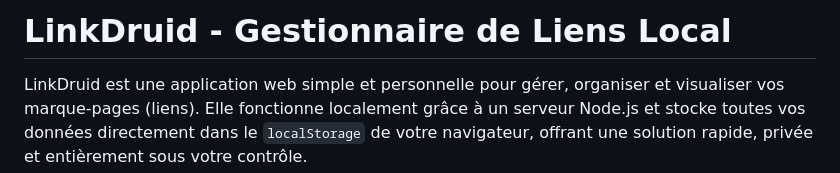
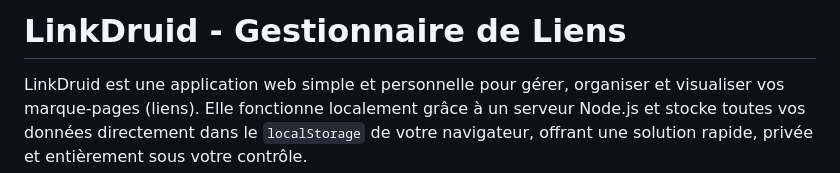
Before and after one commit to orion4d/LinkDruid, a Markdown page: README.md, the part around the change. Rendered like a GitHub page.

```diff
--- a/README.md
+++ b/README.md
@@ -1,4 +1,4 @@
-# LinkDruid - Gestionnaire de Liens Local
+# LinkDruid - Gestionnaire de Liens
 LinkDruid est une application web simple et personnelle pour gérer, organiser et visualiser vos marque-pages (liens). Elle fonctionne localement grâce à un serveur Node.js et stocke toutes vos données directement dans le `localStorage` de votre navigateur, offrant une solution rapide, privée et entièrement sous votre contrôle.
 
 Le serveur back-end est principalement utilisé pour servir les fichiers de l'application et pour une fonctionnalité clé : le traitement (redimensionnement) des images que vous téléversez pour vos liens.
```
